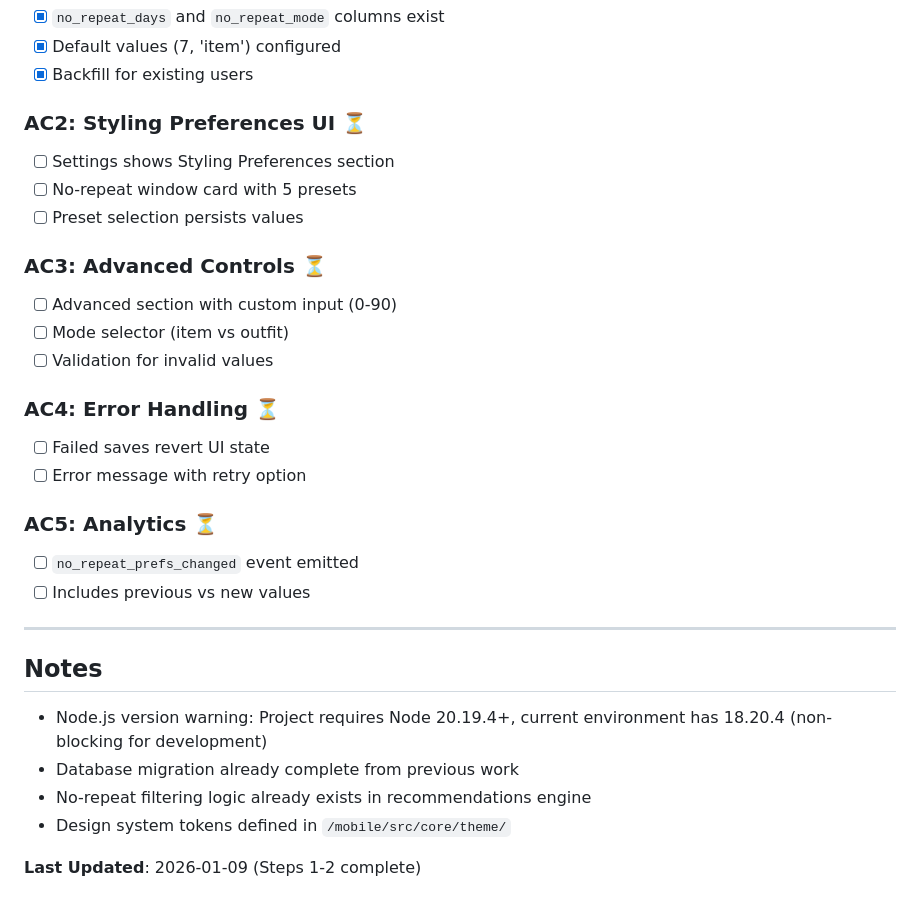
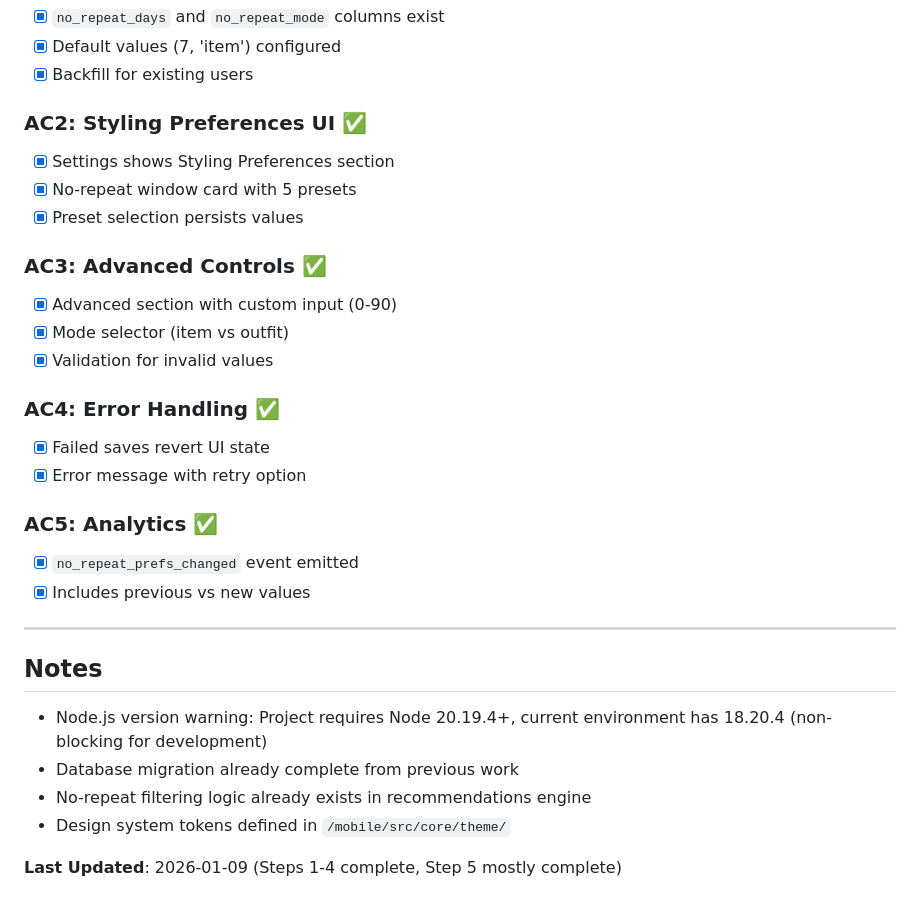
Before and after one commit to guytp/maidrobe, a Markdown page: Claude.md, the part around one of its changes. GitHub-like rendering.

```diff
--- a/Claude.md
+++ b/Claude.md
@@ -171,23 +178,23 @@ npm run edge:dev                     # Start local Supabase
 - [x] Default values (7, 'item') configured
 - [x] Backfill for existing users
 
-### AC2: Styling Preferences UI ⏳
-- [ ] Settings shows Styling Preferences section
-- [ ] No-repeat window card with 5 presets
-- [ ] Preset selection persists values
+### AC2: Styling Preferences UI ✅
+- [x] Settings shows Styling Preferences section
+- [x] No-repeat window card with 5 presets
+- [x] Preset selection persists values
 
-### AC3: Advanced Controls ⏳
-- [ ] Advanced section with custom input (0-90)
-- [ ] Mode selector (item vs outfit)
-- [ ] Validation for invalid values
+### AC3: Advanced Controls ✅
+- [x] Advanced section with custom input (0-90)
+- [x] Mode selector (item vs outfit)
+- [x] Validation for invalid values
 
-### AC4: Error Handling ⏳
-- [ ] Failed saves revert UI state
-- [ ] Error message with retry option
+### AC4: Error Handling ✅
+- [x] Failed saves revert UI state
+- [x] Error message with retry option
 
-### AC5: Analytics ⏳
-- [ ] `no_repeat_prefs_changed` event emitted
-- [ ] Includes previous vs new values
+### AC5: Analytics ✅
+- [x] `no_repeat_prefs_changed` event emitted
+- [x] Includes previous vs new values
 
 ---
 
@@ -197,4 +204,4 @@ npm run edge:dev                     # Start local Supabase
 - No-repeat filtering logic already exists in recommendations engine
 - Design system tokens defined in `/mobile/src/core/theme/`
 
-**Last Updated**: 2026-01-09 (Steps 1-2 complete)
+**Last Updated**: 2026-01-09 (Steps 1-4 complete, Step 5 mostly complete)
```
Also changed, not shown: other parts of Claude.md (+27 -20 lines), STEP_3_COMPILATION_CHECK.md (added, +385 -0 lines).
